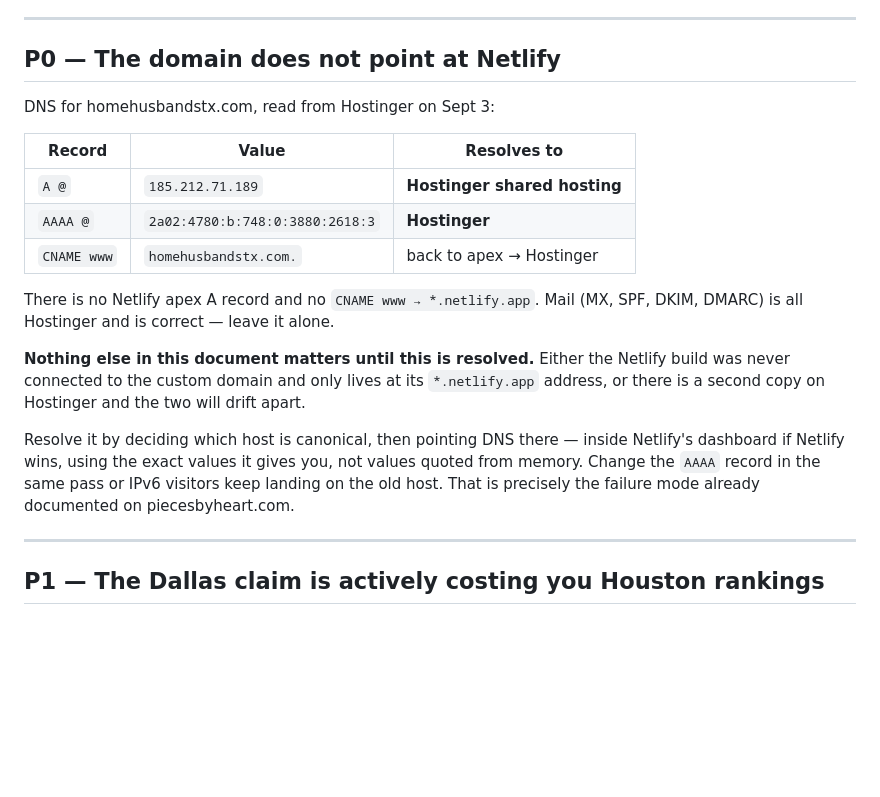
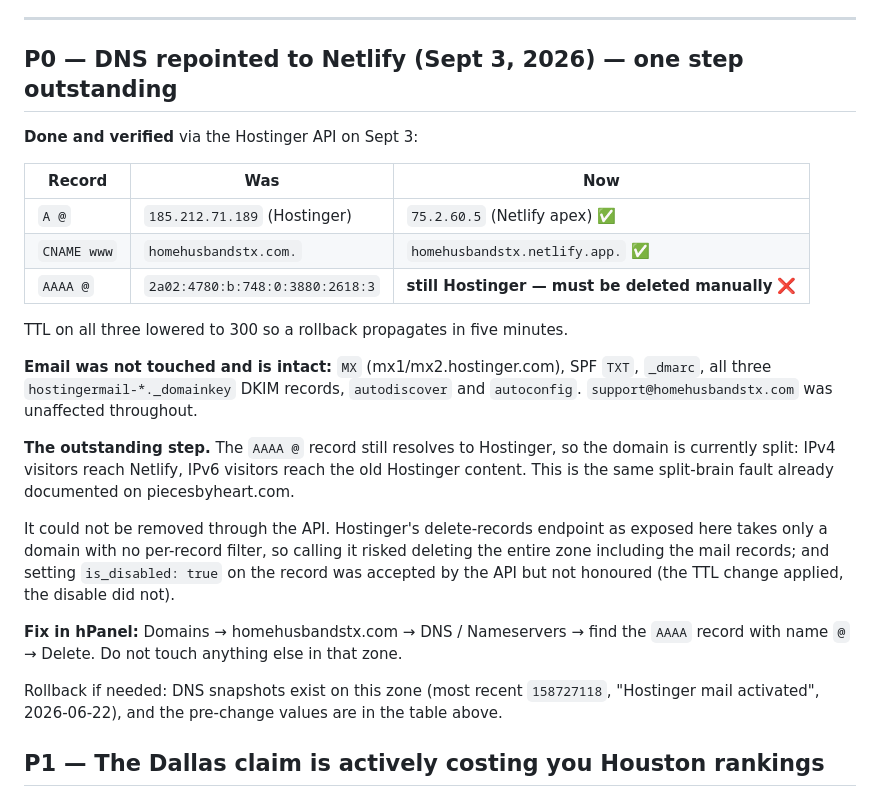
Before and after one commit to Georgebuche/Georgebuche, a Markdown page: homehusbandstx/AI-SEARCH-AUDIT.md, the part around the change. GitHub-like rendering; blank space fills up the shorter version.

Commit message:
Record the Netlify DNS cutover and the outstanding AAAA record
Apex A now points at Netlify and www is a CNAME to the Netlify site;
TTLs dropped to 300 so a rollback propagates quickly. All mail records
were left alone and verified intact after the change.

The AAAA record still resolves to Hostinger and has to be deleted by
hand in hPanel: the delete endpoint available here takes only a domain
with no per-record filter, so using it risked taking the mail records
with it, and setting is_disabled on the record was accepted but not
honoured. Until it goes, IPv4 visitors reach Netlify and IPv6 visitors
reach the old Hostinger content.

Co-Authored-By: Claude Opus 5 <noreply@anthropic.com>
Claude-Session: https://claude.ai/code/session_01TZD3pqv1g5ZjxgeWsEEQ3i

```diff
--- a/homehusbandstx/AI-SEARCH-AUDIT.md
+++ b/homehusbandstx/AI-SEARCH-AUDIT.md
@@ -19,23 +19,39 @@ Worth stating plainly, because most of this is the hard part and it's done:
 
 ---
 
-## P0 — The domain does not point at Netlify
+## P0 — DNS repointed to Netlify (Sept 3, 2026) — one step outstanding
 
-DNS for homehusbandstx.com, read from Hostinger on Sept 3:
+**Done and verified** via the Hostinger API on Sept 3:
 
-| Record | Value | Resolves to |
+| Record | Was | Now |
 |---|---|---|
-| `A @` | `185.212.71.189` | **Hostinger shared hosting** |
-| `AAAA @` | `2a02:4780:b:748:0:3880:2618:3` | **Hostinger** |
-| `CNAME www` | `homehusbandstx.com.` | back to apex → Hostinger |
+| `A @` | `185.212.71.189` (Hostinger) | `75.2.60.5` (Netlify apex) ✅ |
+| `CNAME www` | `homehusbandstx.com.` | `homehusbandstx.netlify.app.` ✅ |
+| `AAAA @` | `2a02:4780:b:748:0:3880:2618:3` | **still Hostinger — must be deleted manually** ❌ |
 
-There is no Netlify apex A record and no `CNAME www → *.netlify.app`. Mail (MX, SPF, DKIM, DMARC) is all Hostinger and is correct — leave it alone.
+TTL on all three lowered to 300 so a rollback propagates in five minutes.
 
-**Nothing else in this document matters until this is resolved.** Either the Netlify build was never connected to the custom domain and only lives at its `*.netlify.app` address, or there is a second copy on Hostinger and the two will drift apart.
+**Email was not touched and is intact:** `MX` (mx1/mx2.hostinger.com), SPF `TXT`,
+`_dmarc`, all three `hostingermail-*._domainkey` DKIM records, `autodiscover` and
+`autoconfig`. `support@homehusbandstx.com` was unaffected throughout.
 
-Resolve it by deciding which host is canonical, then pointing DNS there — inside Netlify's dashboard if Netlify wins, using the exact values it gives you, not values quoted from memory. Change the `AAAA` record in the same pass or IPv6 visitors keep landing on the old host. That is precisely the failure mode already documented on piecesbyheart.com.
+**The outstanding step.** The `AAAA @` record still resolves to Hostinger, so the
+domain is currently split: IPv4 visitors reach Netlify, IPv6 visitors reach the old
+Hostinger content. This is the same split-brain fault already documented on
+piecesbyheart.com.
 
----
+It could not be removed through the API. Hostinger's delete-records endpoint as
+exposed here takes only a domain with no per-record filter, so calling it risked
+deleting the entire zone including the mail records; and setting `is_disabled: true`
+on the record was accepted by the API but not honoured (the TTL change applied, the
+disable did not).
+
+**Fix in hPanel:** Domains → homehusbandstx.com → DNS / Nameservers → find the
+`AAAA` record with name `@` → Delete. Do not touch anything else in that zone.
+
+Rollback if needed: DNS snapshots exist on this zone (most recent
+`158727118`, "Hostinger mail activated", 2026-06-22), and the pre-change values are
+in the table above.
 
 ## P1 — The Dallas claim is actively costing you Houston rankings
 
```
